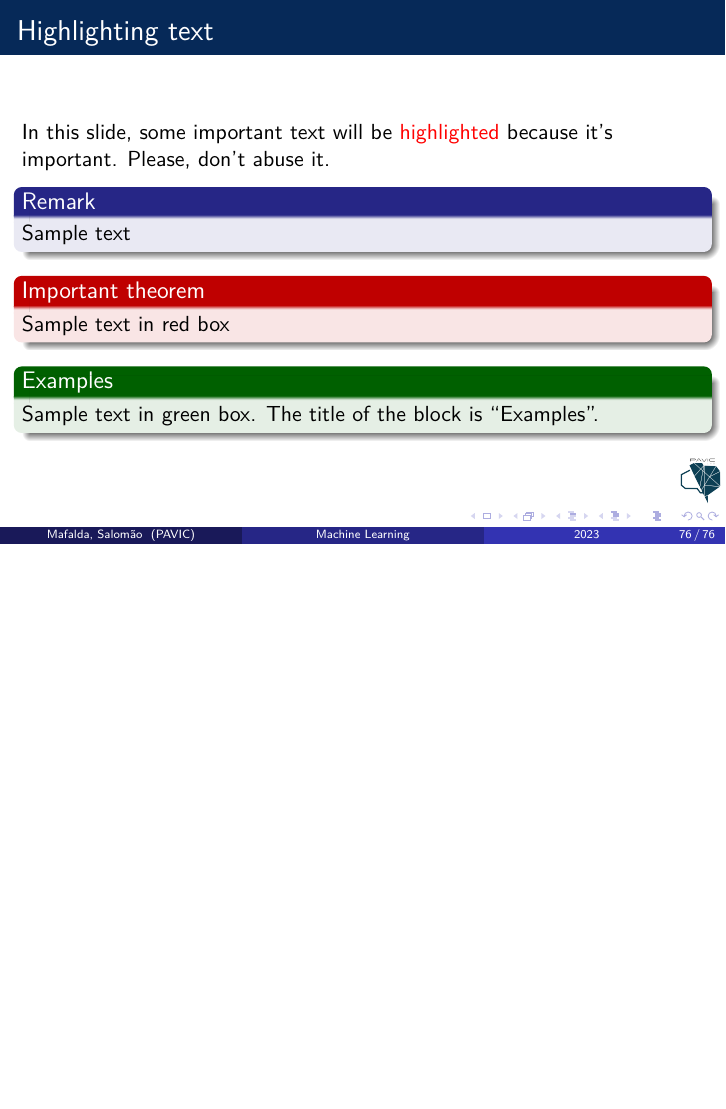
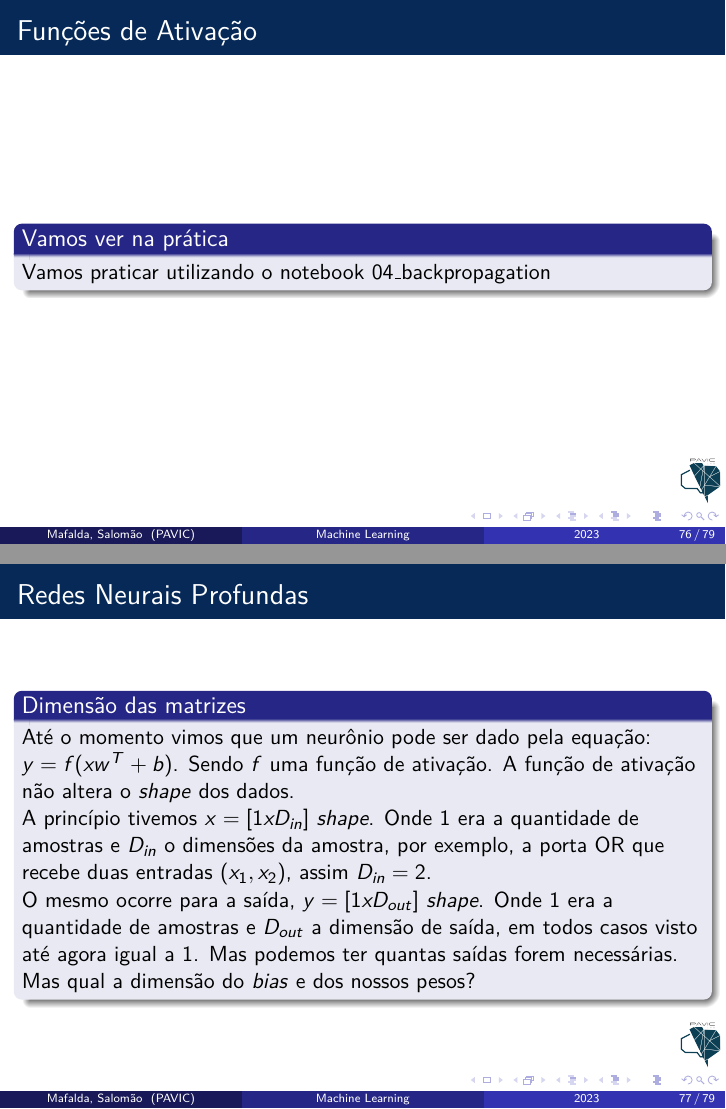
Before and after one commit to mafaldasalomao/pavic_treinamento_ml, LaTeX slides (Machine_Learning/main.tex): page 76 of 76 before the commit and pages 76 and 77 of 79 after it, the two joined at a grey line, the shorter picture padded with empty space. Compiled offline with pdfLaTeX.

Commit message:
update slides

```diff
--- a/Machine_Learning/main.tex
+++ b/Machine_Learning/main.tex
@@ -1213,7 +1213,46 @@ Atualização dos pesos:
 	\end{block}
 \end{frame}
 %==========================================================================================
-\section{Se Tornando Expert em Gradientes}
+\begin{frame}
+	\frametitle{Funções de Ativação}
+	\begin{block}{Vamos ver na prática}
+		Vamos praticar utilizando o notebook 04\_backpropagation
+	\end{block}
+\end{frame}
+%==========================================================================================
+
+
+
+
+\section{Redes Neurais Profundas}
+
+\begin{frame}
+	\frametitle{Redes Neurais Profundas}
+	\begin{block}{Dimensão das matrizes}
+		Até o momento vimos que um neurônio pode ser dado pela equação: $y = f(xw^T + b)$. Sendo $f$ uma função de ativação. A função de ativação não altera o \textit{shape} dos dados. \\
+		A princípio tivemos $x = [1x D_{in}]$ \textit{shape}. Onde $1$ era a quantidade de amostras e $D_{in}$ o dimensões da amostra, por exemplo, a porta OR que recebe duas entradas $(x_1, x_2)$, assim $D_{in} = 2$. \\
+		O mesmo ocorre para a saída, $y = [1x D_{out}]$ \textit{shape}. Onde $1$ era a quantidade de amostras e $D_{out}$ a dimensão de saída, em todos casos visto até agora igual a $1$. Mas podemos ter quantas saídas forem necessárias. \\
+		Mas qual a dimensão do \textit{bias} e dos nossos pesos?
+
+	\end{block}
+\end{frame}
+
+
+\begin{frame}
+	\frametitle{Redes Neurais Profundas}
+	\begin{block}{Dimensão das matrizes}
+		Assim...
+		\begin{itemize}
+			\item $x = [1x D_{in}]$
+			\item $y = [1x D_{out}]$
+			\item $bias = [1x D_{out}]$
+			\item $w^T = [D_{in} x D_{out}]$
+			\item $[1x D_{out}] = [1 x D_{in}] * [D_{in} x D_{out}] + [1x D_{out}]$
+		\end{itemize}
+
+	\end{block}
+\end{frame}
+
 
 \begin{frame}
 \frametitle{Highlighting text}
```
Also changed, not shown: Machine_Learning/main.pdf, 6 other files.
